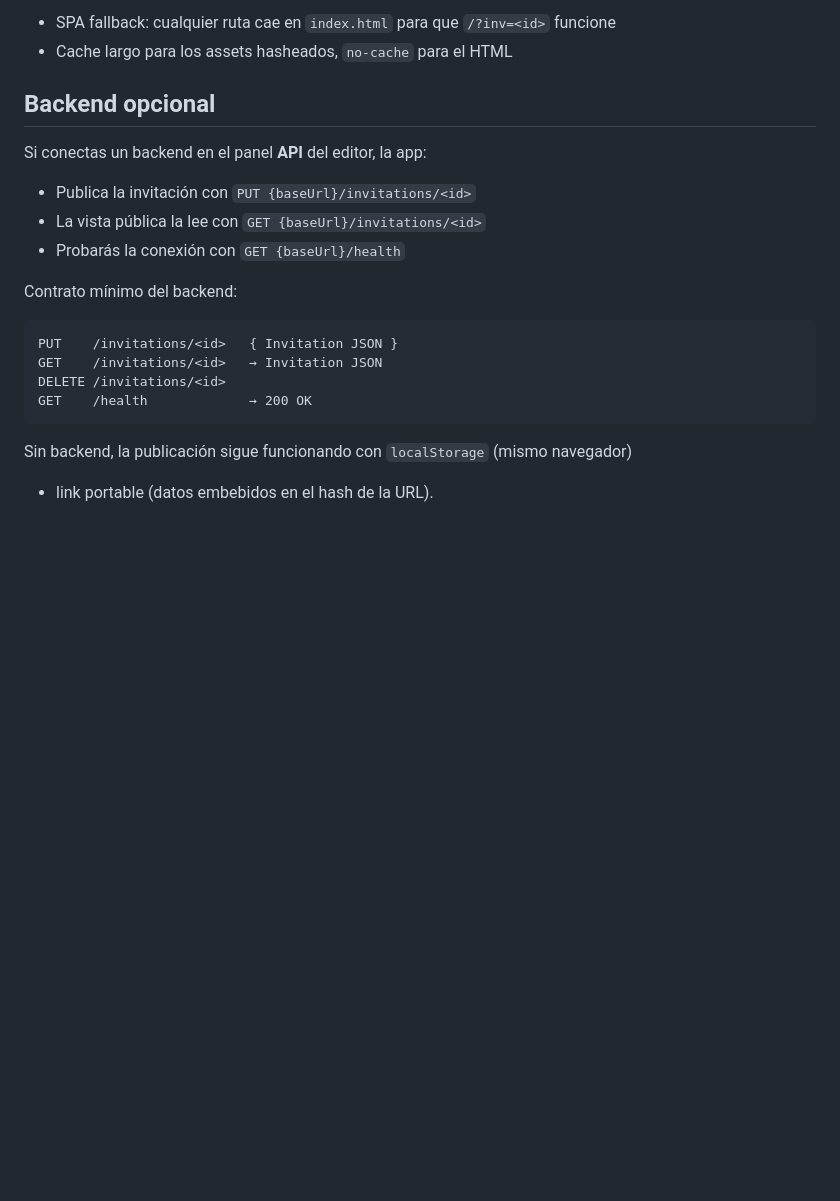
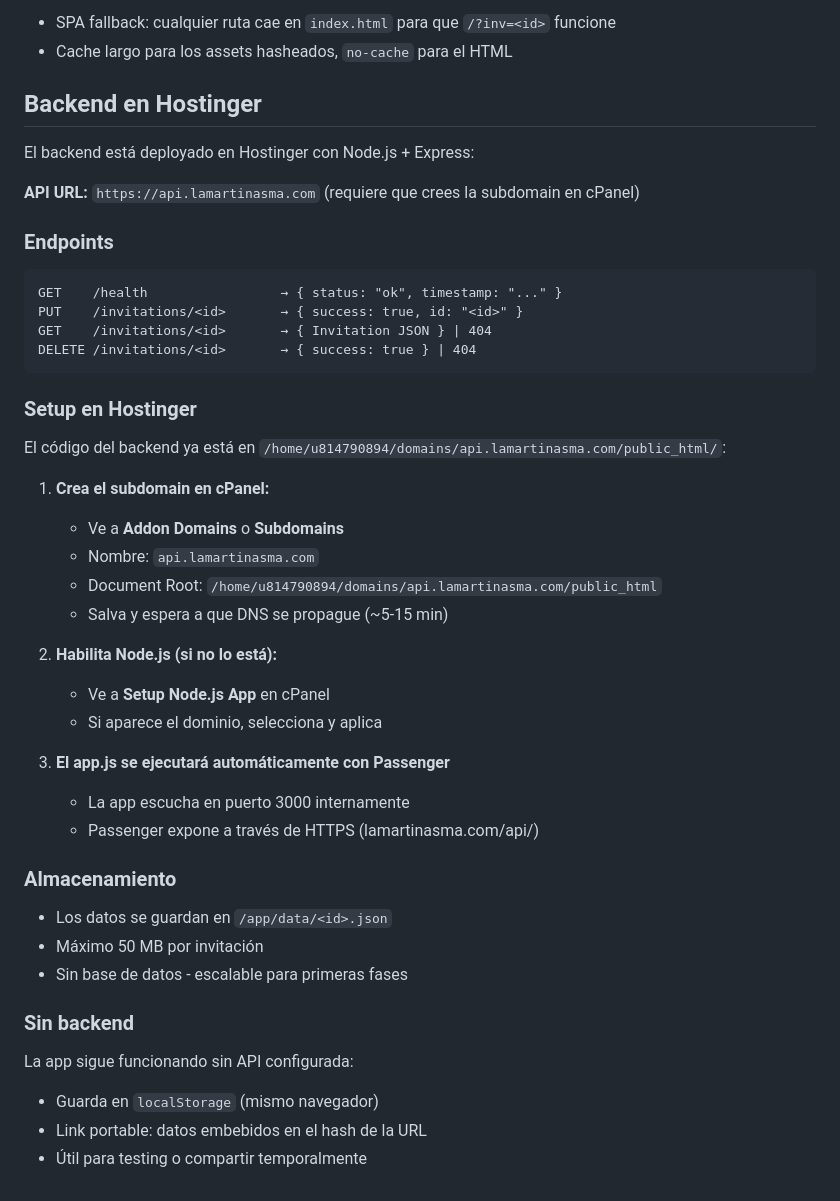
Before and after one commit to redspartan33/invitaciones, a Markdown page: README.md, the part around the change. GitHub-like rendering; blank space fills up the shorter version.

Commit message:
Update README with backend deployment guide
Document Node.js API deployment on Hostinger:
- API endpoints and contract
- Step-by-step cPanel setup instructions
- Storage implementation details
- Fallback functionality without backend

Co-Authored-By: Claude Opus 4.7 <noreply@anthropic.com>

````diff
--- a/README.md
+++ b/README.md
@@ -87,22 +87,48 @@ su contenido) al `public_html` de Hostinger via File Manager, FTP o SFTP.
 - SPA fallback: cualquier ruta cae en `index.html` para que `/?inv=<id>` funcione
 - Cache largo para los assets hasheados, `no-cache` para el HTML
 
-## Backend opcional
+## Backend en Hostinger
 
-Si conectas un backend en el panel **API** del editor, la app:
+El backend está deployado en Hostinger con Node.js + Express:
 
-- Publica la invitación con `PUT {baseUrl}/invitations/<id>`
-- La vista pública la lee con `GET {baseUrl}/invitations/<id>`
-- Probarás la conexión con `GET {baseUrl}/health`
+**API URL:** `https://api.lamartinasma.com` (requiere que crees la subdomain en cPanel)
 
-Contrato mínimo del backend:
+### Endpoints
 
 ```
-PUT    /invitations/<id>   { Invitation JSON }
-GET    /invitations/<id>   → Invitation JSON
-DELETE /invitations/<id>
-GET    /health             → 200 OK
+GET    /health                 → { status: "ok", timestamp: "..." }
+PUT    /invitations/<id>       → { success: true, id: "<id>" }
+GET    /invitations/<id>       → { Invitation JSON } | 404
+DELETE /invitations/<id>       → { success: true } | 404
 ```
 
-Sin backend, la publicación sigue funcionando con `localStorage` (mismo navegador)
-+ link portable (datos embebidos en el hash de la URL).
+### Setup en Hostinger
+
+El código del backend ya está en `/home/u814790894/domains/api.lamartinasma.com/public_html/`:
+
+1. **Crea el subdomain en cPanel:**
+   - Ve a **Addon Domains** o **Subdomains**
+   - Nombre: `api.lamartinasma.com`
+   - Document Root: `/home/u814790894/domains/api.lamartinasma.com/public_html`
+   - Salva y espera a que DNS se propague (~5-15 min)
+
+2. **Habilita Node.js (si no lo está):**
+   - Ve a **Setup Node.js App** en cPanel
+   - Si aparece el dominio, selecciona y aplica
+
+3. **El app.js se ejecutará automáticamente con Passenger**
+   - La app escucha en puerto 3000 internamente
+   - Passenger expone a través de HTTPS (lamartinasma.com/api/)
+
+### Almacenamiento
+
+- Los datos se guardan en `/app/data/<id>.json`
+- Máximo 50 MB por invitación
+- Sin base de datos - escalable para primeras fases
+
+### Sin backend
+
+La app sigue funcionando sin API configurada:
+- Guarda en `localStorage` (mismo navegador)
+- Link portable: datos embebidos en el hash de la URL
+- Útil para testing o compartir temporalmente
````
